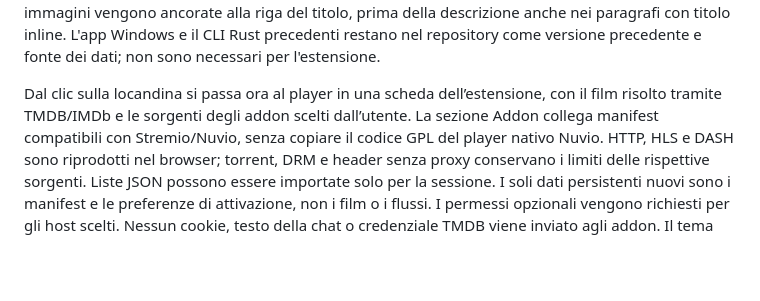
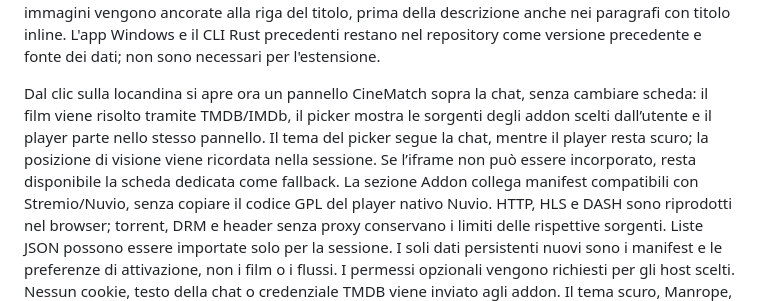
Before and after one commit to Emanueleparis98/cinematch, a Markdown page: PRODUCT.md, the part around the change. Rendered like a GitHub page; blank space fills up the shorter version.

```diff
--- a/PRODUCT.md
+++ b/PRODUCT.md
@@ -32,8 +32,12 @@ alla riga del titolo, prima della descrizione anche nei paragrafi con titolo inl
 L'app Windows e il CLI Rust precedenti restano nel repository come versione
 precedente e fonte dei dati; non sono necessari per l'estensione.
 
-Dal clic sulla locandina si passa ora al player in una scheda dell’estensione,
-con il film risolto tramite TMDB/IMDb e le sorgenti degli addon scelti dall’utente.
+Dal clic sulla locandina si apre ora un pannello CineMatch sopra la chat, senza
+cambiare scheda: il film viene risolto tramite TMDB/IMDb, il picker mostra le
+sorgenti degli addon scelti dall’utente e il player parte nello stesso pannello.
+Il tema del picker segue la chat, mentre il player resta scuro; la posizione di
+visione viene ricordata nella sessione. Se l’iframe non può essere incorporato,
+resta disponibile la scheda dedicata come fallback.
 La sezione Addon collega manifest compatibili con Stremio/Nuvio, senza copiare
 il codice GPL del player nativo Nuvio. HTTP, HLS e DASH sono riprodotti nel browser;
 torrent, DRM e header senza proxy conservano i limiti delle rispettive sorgenti.
```
Also changed, not shown: README.md (+16 -10 lines), docs/estensione-3.3.0-in-chat.md (added, +112 -0 lines), docs/prototype/README.md (added, +138 -0 lines), docs/prototype/demo-poster.jpg (added), 13 other files.
